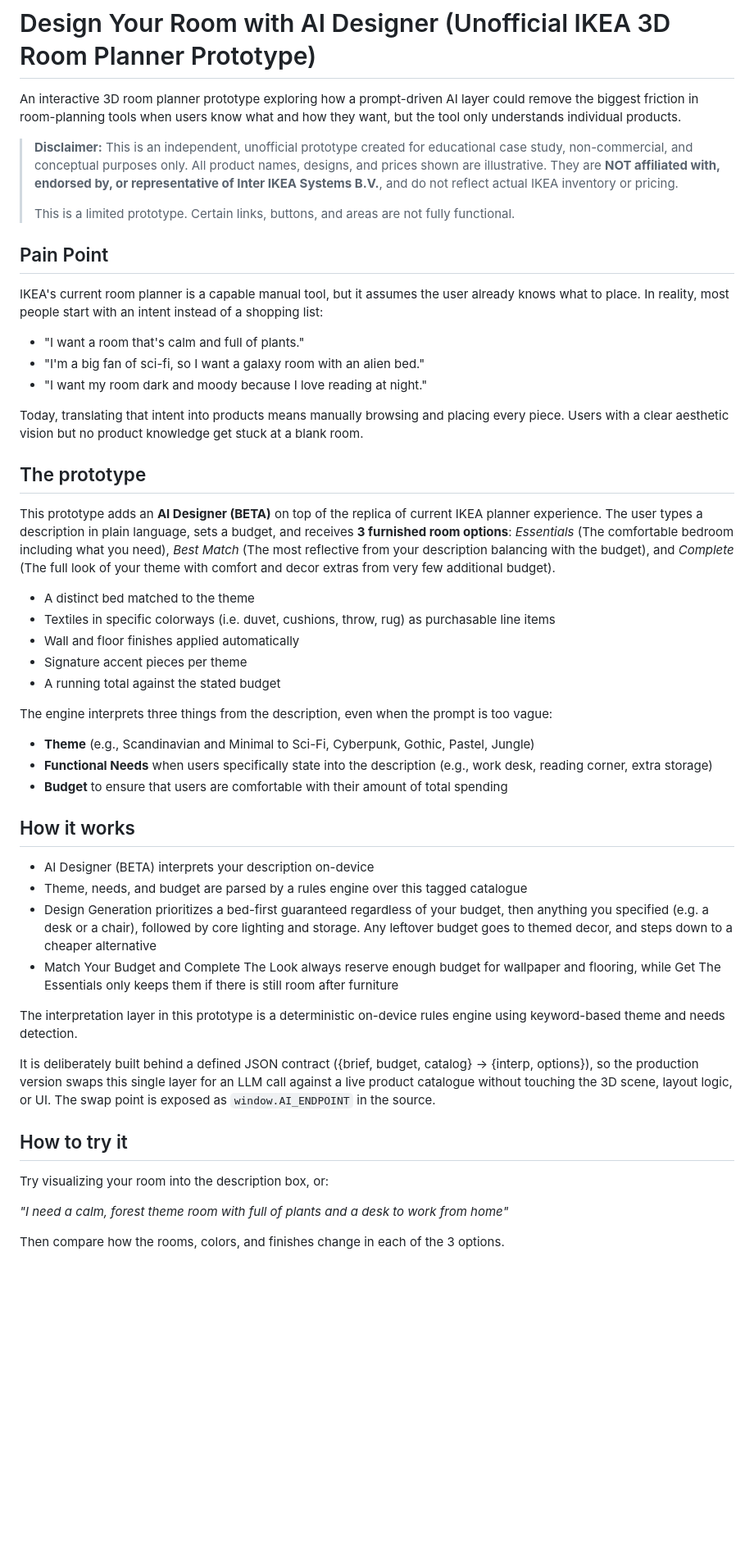
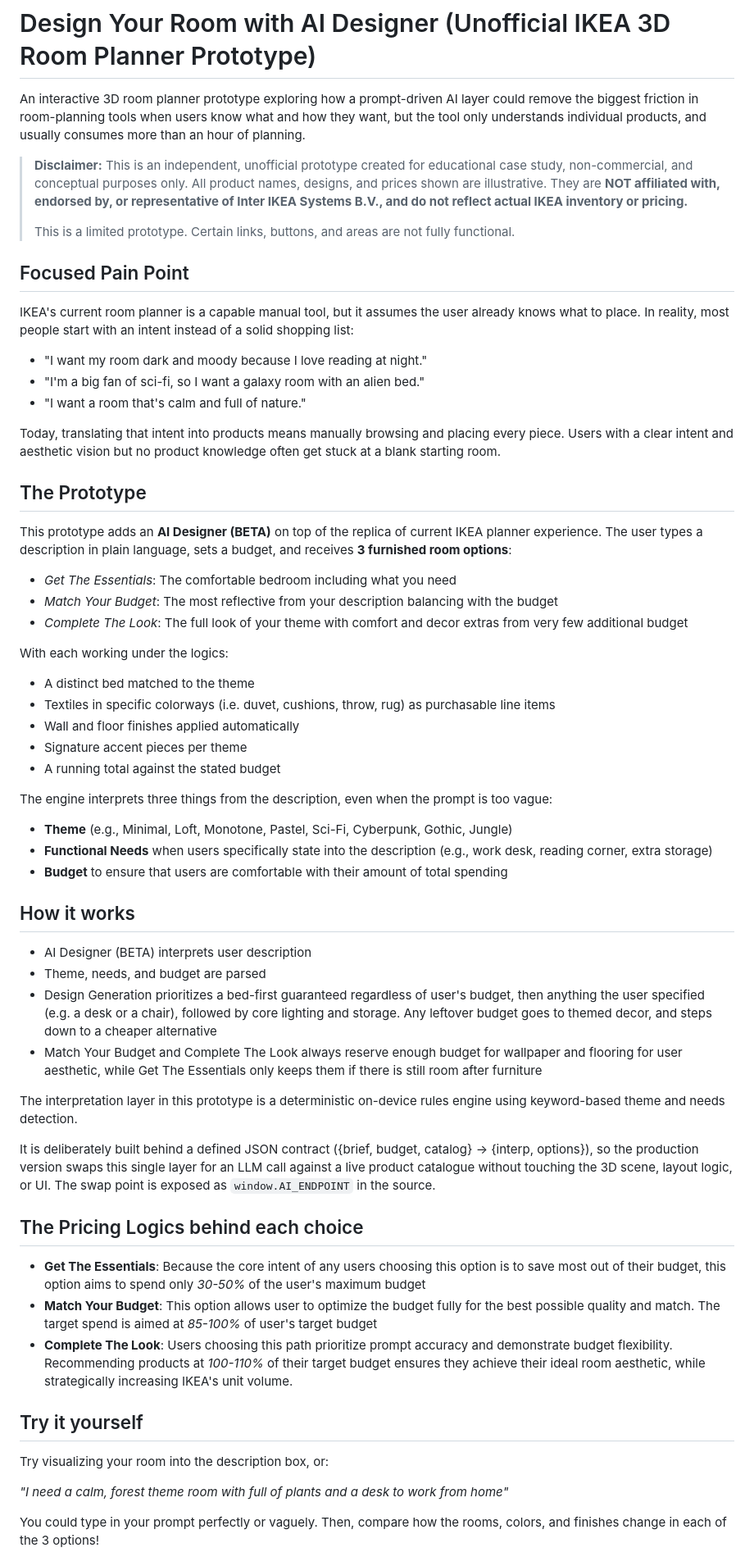
Before and after one commit to claire-pornchanokhongth/ikea-ai-designer-demo, a Markdown page: README.md, the part around one of its changes. Shown at 82% size. GitHub-like rendering; blank space fills up the shorter version.

Commit message:
Paraphrasing

```diff
--- a/README.md
+++ b/README.md
@@ -1,28 +1,33 @@
 # Design Your Room with AI Designer (Unofficial IKEA 3D Room Planner Prototype)
 
-An interactive 3D room planner prototype exploring how a prompt-driven AI layer could remove the biggest friction in room-planning tools when users know what and how they want, but the tool only understands individual products.
+An interactive 3D room planner prototype exploring how a prompt-driven AI layer could remove the biggest friction in room-planning tools when users know what and how they want, but the tool only understands individual products, and usually consumes more than an hour of planning.
 
 > **Disclaimer:**
-> This is an independent, unofficial prototype created for educational case study, non-commercial, and conceptual purposes only. All product names, designs, and prices shown are illustrative. They are **NOT affiliated with, endorsed by, or representative of Inter IKEA Systems B.V.**, and do not reflect actual IKEA inventory or pricing.
+> This is an independent, unofficial prototype created for educational case study, non-commercial, and conceptual purposes only. All product names, designs, and prices shown are illustrative. They are **NOT affiliated with, endorsed by, or representative of Inter IKEA Systems B.V., and do not reflect actual IKEA inventory or pricing.**
 >
 > This is a limited prototype. Certain links, buttons, and areas are not fully functional.
 
 
 
-## Pain Point
+## Focused Pain Point
 
-IKEA's current room planner is a capable manual tool, but it assumes the user already knows what to place. In reality, most people start with an intent instead of a shopping list:
+IKEA's current room planner is a capable manual tool, but it assumes the user already knows what to place. In reality, most people start with an intent instead of a solid shopping list:
 
-- "I want a room that's calm and full of plants."
+- "I want my room dark and moody because I love reading at night."
 - "I'm a big fan of sci-fi, so I want a galaxy room with an alien bed."
-- "I want my room dark and moody because I love reading at night."
+- "I want a room that's calm and full of nature."
 
-Today, translating that intent into products means manually browsing and placing every piece. Users with a clear aesthetic vision but no product knowledge get stuck at a blank room.
+Today, translating that intent into products means manually browsing and placing every piece. Users with a clear intent and aesthetic vision but no product knowledge often get stuck at a blank starting room.
 
-## The prototype
+## The Prototype
 
-This prototype adds an **AI Designer (BETA)** on top of the replica of current IKEA planner experience. The user types a description in plain language, sets a budget, and receives **3 furnished room options**: *Essentials* (The comfortable bedroom including what you need), *Best Match* (The most reflective from your description balancing with the budget), and *Complete* (The full look of your theme with comfort and decor extras from very few additional budget).
+This prototype adds an **AI Designer (BETA)** on top of the replica of current IKEA planner experience. The user types a description in plain language, sets a budget, and receives **3 furnished room options**:
 
+- *Get The Essentials*: The comfortable bedroom including what you need
+- *Match Your Budget*: The most reflective from your description balancing with the budget
+- *Complete The Look*: The full look of your theme with comfort and decor extras from very few additional budget
+
+With each working under the logics:
 - A distinct bed matched to the theme
 - Textiles in specific colorways (i.e. duvet, cushions, throw, rug) as purchasable line items
 - Wall and floor finishes applied automatically
@@ -30,26 +35,32 @@ This prototype adds an **AI Designer (BETA)** on top of the replica of current I
 - A running total against the stated budget
 
 The engine interprets three things from the description, even when the prompt is too vague:
-- **Theme** (e.g., Scandinavian and Minimal to Sci-Fi, Cyberpunk, Gothic, Pastel, Jungle)
+- **Theme** (e.g., Minimal, Loft, Monotone, Pastel, Sci-Fi, Cyberpunk, Gothic, Jungle)
 - **Functional Needs** when users specifically state into the description (e.g., work desk, reading corner, extra storage)
 - **Budget** to ensure that users are comfortable with their amount of total spending
 
 ## How it works
 
-- AI Designer (BETA) interprets your description on-device
-- Theme, needs, and budget are parsed by a rules engine over this tagged catalogue
-- Design Generation prioritizes a bed-first guaranteed regardless of your budget, then anything you specified (e.g. a desk or a chair), followed by core lighting and storage. Any leftover budget goes to themed decor, and steps down to a cheaper alternative
-- Match Your Budget and Complete The Look always reserve enough budget for wallpaper and flooring, while Get The Essentials only keeps them if there is still room after furniture
+- AI Designer (BETA) interprets user description
+- Theme, needs, and budget are parsed
+- Design Generation prioritizes a bed-first guaranteed regardless of user's budget, then anything the user specified (e.g. a desk or a chair), followed by core lighting and storage. Any leftover budget goes to themed decor, and steps down to a cheaper alternative
+- Match Your Budget and Complete The Look always reserve enough budget for wallpaper and flooring for user aesthetic, while Get The Essentials only keeps them if there is still room after furniture
 
 The interpretation layer in this prototype is a deterministic on-device rules engine using keyword-based theme and needs detection.
 
 It is deliberately built behind a defined JSON contract ({brief, budget, catalog} → {interp, options}), so the production version swaps this single layer for an LLM call against a live product catalogue without touching the 3D scene, layout logic, or UI. The swap point is exposed as `window.AI_ENDPOINT` in the source.
 
-## How to try it
+## The Pricing Logics behind each choice
+
+- **Get The Essentials**: Because the core intent of any users choosing this option is to save most out of their budget, this option aims to spend only *30-50%* of the user's maximum budget
+- **Match Your Budget**: This option allows user to optimize the budget fully for the best possible quality and match. The target spend is aimed at *85-100%* of user's target budget
+- **Complete The Look**: Users choosing this path prioritize prompt accuracy and demonstrate budget flexibility. Recommending products at *100-110%* of their target budget ensures they achieve their ideal room aesthetic, while strategically increasing IKEA's unit volume.
+
+## Try it yourself
 
 Try visualizing your room into the description box, or:
 
 *"I need a calm, forest theme room with full of plants and a desk to work from home"*
 
-Then compare how the rooms, colors, and finishes change in each of the 3 options.
+You could type in your prompt perfectly or vaguely. Then, compare how the rooms, colors, and finishes change in each of the 3 options!
 
```
Also changed, not shown: other parts of README.md (+5 -4 lines).
